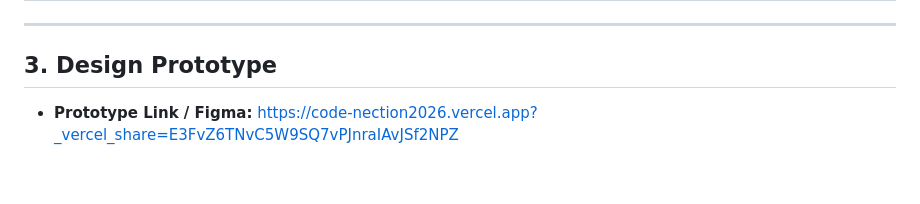
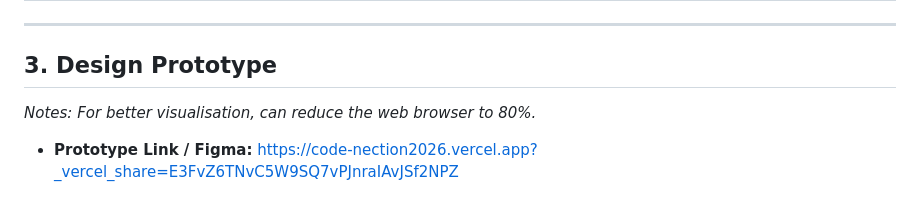
Before and after one commit to lum-study/X-Sload, a Markdown page: README.md, the part around the change. GitHub-like rendering; blank space fills up the shorter version.

Commit message:
UP: Add Notes

```diff
--- a/README.md
+++ b/README.md
@@ -213,6 +213,7 @@ Following consultations with mentors (**Teng Wei Herr**, **Kueh Pang Teng**, and
 ---
 
 ## 3. Design Prototype
+*Notes: For better visualisation, can reduce the web browser to 80%.*
 
 - **Prototype Link / Figma:** https://code-nection2026.vercel.app?_vercel_share=E3FvZ6TNvC5W9SQ7vPJnraIAvJSf2NPZ
 
```
